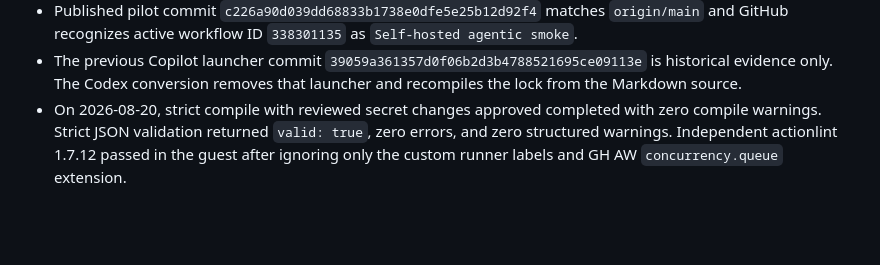
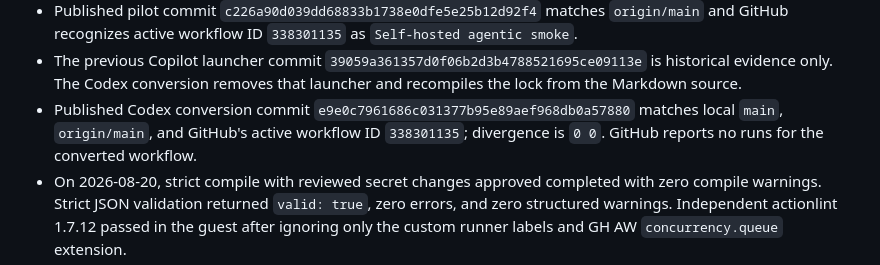
Before and after one commit to HemSoft/yahtzee, a Markdown page: TODO.md, the part around the change. Drawn GitHub-style; blank space fills up the shorter version.

Commit message:
docs: record Codex pilot publication

```diff
--- a/TODO.md
+++ b/TODO.md
@@ -147,6 +147,10 @@ Node version within the workflow.
   `39059a361357d0f06b2d3b4788521695ce09113e` is historical evidence only. The
   Codex conversion removes that launcher and recompiles the lock from the
   Markdown source.
+- Published Codex conversion commit
+  `e9e0c7961686c031377b95e89aef968db0a57880` matches local `main`,
+  `origin/main`, and GitHub's active workflow ID `338301135`; divergence is
+  `0 0`. GitHub reports no runs for the converted workflow.
 - On 2026-08-20, strict compile with reviewed secret changes approved completed
   with zero compile warnings. Strict JSON validation returned `valid: true`,
   zero errors, and zero structured warnings. Independent actionlint 1.7.12
```
